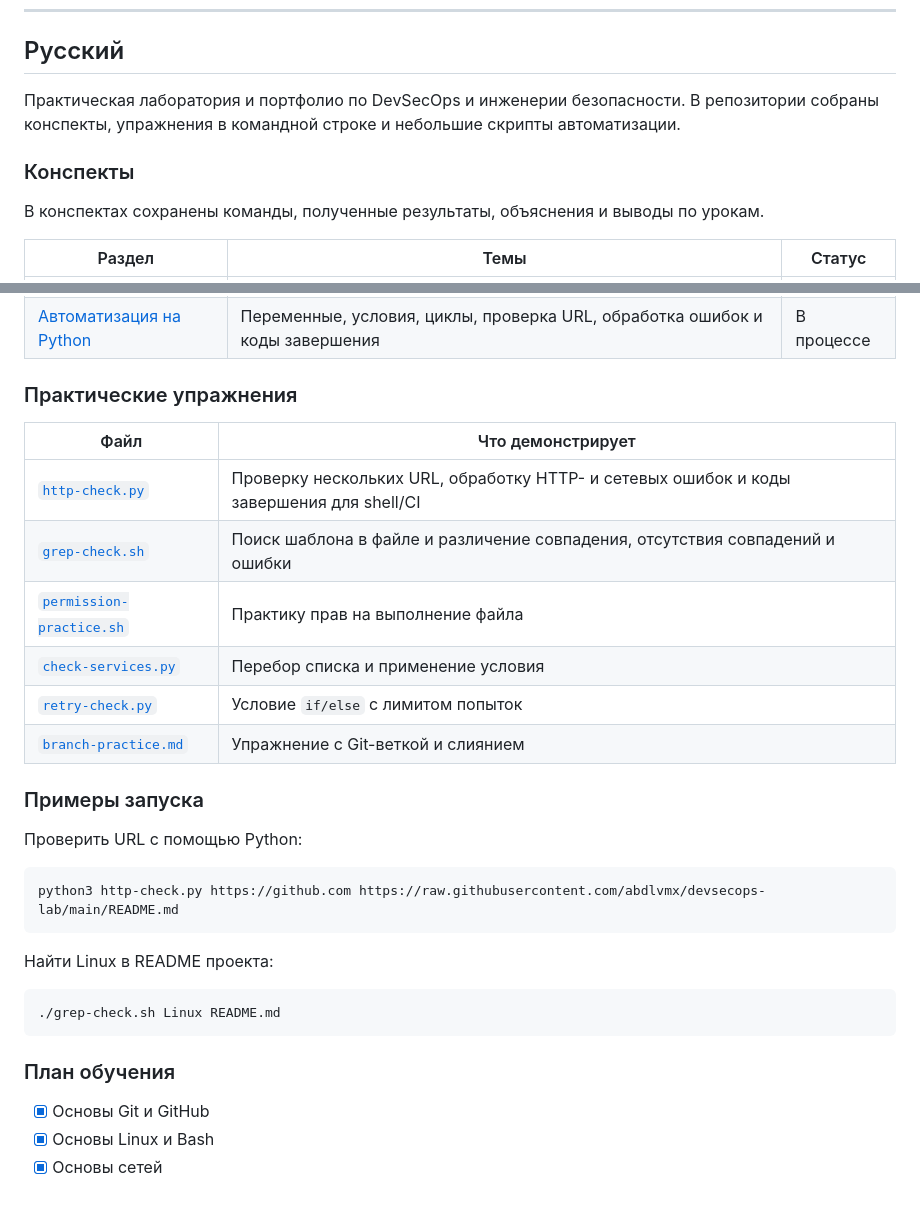
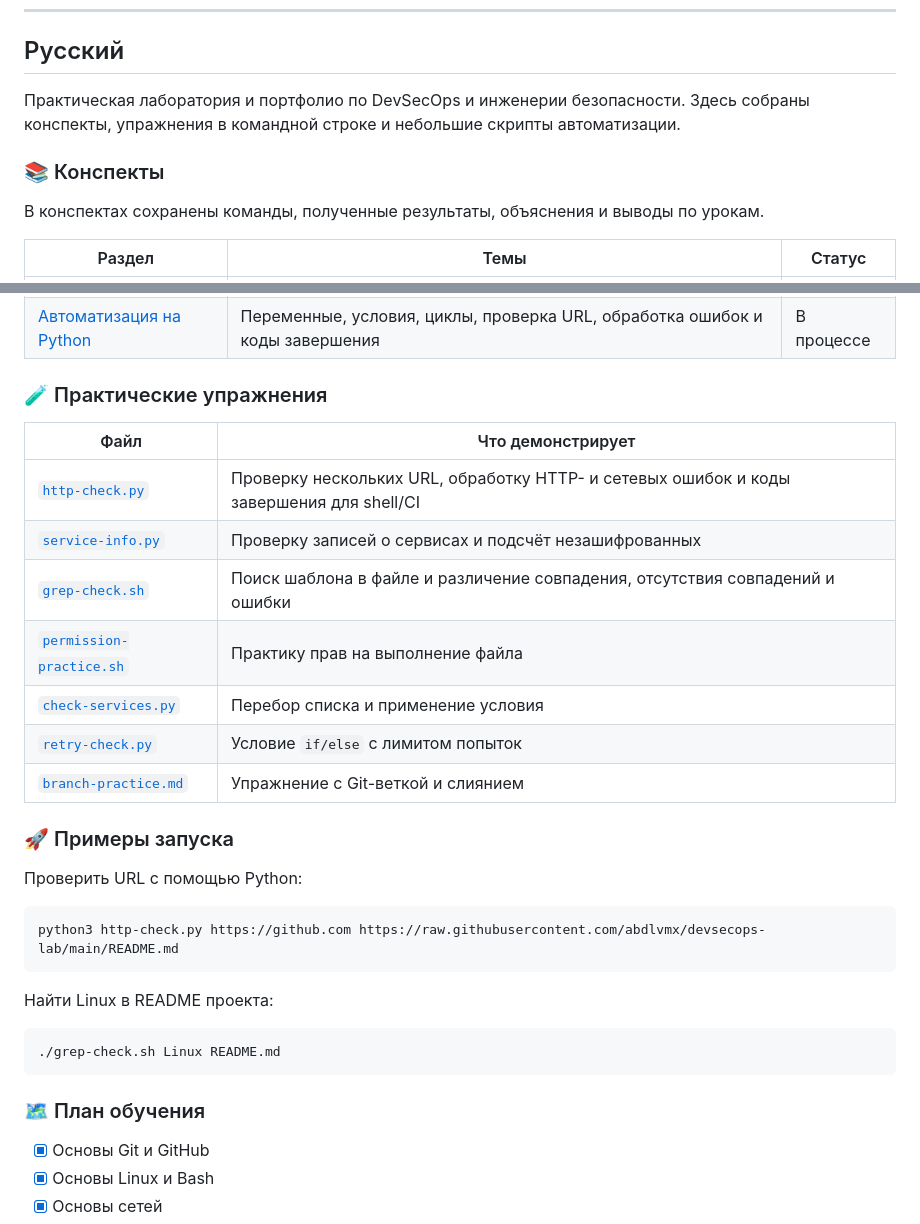
Before and after one commit to abdlvmx/devsecops-lab, a Markdown page: README.md, 2 parts joined by grey strips. GitHub-like rendering; blank space fills up the shorter version.

````diff
--- a/README.md
+++ b/README.md
@@ -61,9 +66,9 @@ The scripts are small learning exercises; the repository will grow as new topics
 
 ## Русский
 
-Практическая лаборатория и портфолио по DevSecOps и инженерии безопасности. В репозитории собраны конспекты, упражнения в командной строке и небольшие скрипты автоматизации.
+Практическая лаборатория и портфолио по DevSecOps и инженерии безопасности. Здесь собраны конспекты, упражнения в командной строке и небольшие скрипты автоматизации.
 
-### Конспекты
+### 📚 Конспекты
 
 В конспектах сохранены команды, полученные результаты, объяснения и выводы по урокам.
 
@@ -74,18 +79,19 @@ The scripts are small learning exercises; the repository will grow as new topics
 | [Сети](notes/03-networking-basics.md) | DNS, TCP, HTTP/HTTPS, TLS, кэширование и диагностика сети | Завершён |
 | [Автоматизация на Python](notes/04-python-automation.md) | Переменные, условия, циклы, проверка URL, обработка ошибок и коды завершения | В процессе |
 
-### Практические упражнения
+### 🧪 Практические упражнения
 
 | Файл | Что демонстрирует |
 | --- | --- |
 | [`http-check.py`](http-check.py) | Проверку нескольких URL, обработку HTTP- и сетевых ошибок и коды завершения для shell/CI |
+| [`service-info.py`](service-info.py) | Проверку записей о сервисах и подсчёт незашифрованных |
 | [`grep-check.sh`](grep-check.sh) | Поиск шаблона в файле и различение совпадения, отсутствия совпадений и ошибки |
 | [`permission-practice.sh`](permission-practice.sh) | Практику прав на выполнение файла |
 | [`check-services.py`](check-services.py) | Перебор списка и применение условия |
 | [`retry-check.py`](retry-check.py) | Условие `if/else` с лимитом попыток |
 | [`branch-practice.md`](branch-practice.md) | Упражнение с Git-веткой и слиянием |
 
-### Примеры запуска
+### 🚀 Примеры запуска
 
 Проверить URL с помощью Python:
 
@@ -99,7 +105,7 @@ python3 http-check.py https://github.com https://raw.githubusercontent.com/abdlv
 ./grep-check.sh Linux README.md
 ```
 
-### План обучения
+### 🗺️ План обучения
 
 - [x] Основы Git и GitHub
 - [x] Основы Linux и Bash
````
Also changed, not shown: other parts of README.md (+15 -10 lines), assets/readme-banner.jpg (added).
